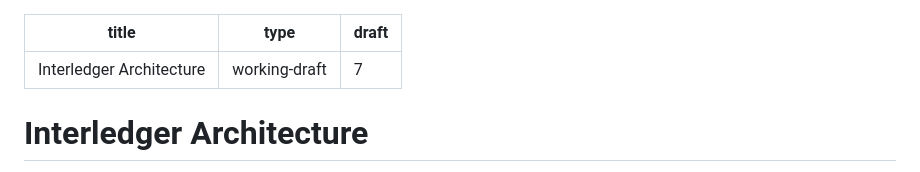
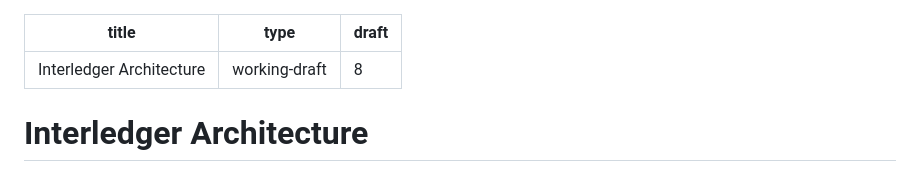
Before and after one commit to interledger/rfcs, a Markdown page: 0001-interledger-architecture/0001-interledger-architecture.md, the part around the change. GitHub-like rendering.

Commit message:
chore: update draft versions

```diff
--- a/0001-interledger-architecture/0001-interledger-architecture.md
+++ b/0001-interledger-architecture/0001-interledger-architecture.md
@@ -1,7 +1,7 @@
 ---
 title: Interledger Architecture
 type: working-draft
-draft: 7
+draft: 8
 ---
 
 # Interledger Architecture
```
Also changed, not shown: 0031-dynamic-configuration-protocol/0031-dynamic-configuration-protocol.md (+1 -1 lines), 1 other file.
